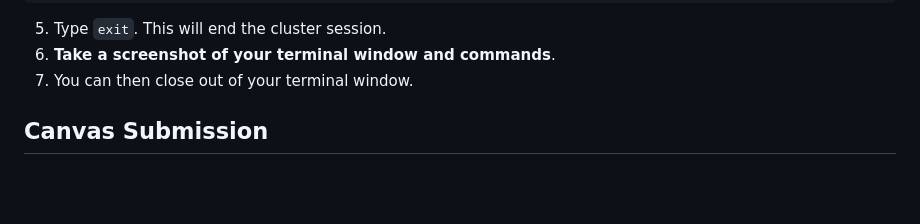
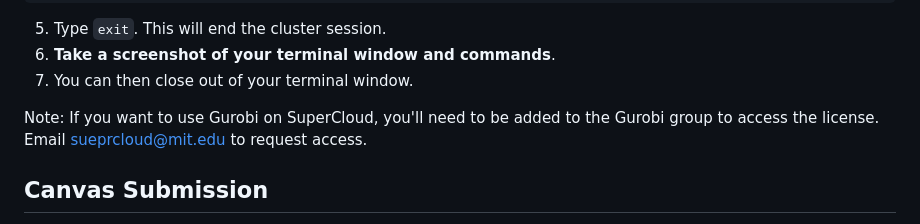
Before and after one commit to alexschmid3/15.S60_2023, a Markdown page: 8_hpc_and_efficiency/README.md, the part around the change. GitHub-like rendering; blank space fills up the shorter version.

```diff
--- a/8_hpc_and_efficiency/README.md
+++ b/8_hpc_and_efficiency/README.md
@@ -124,6 +124,9 @@ julia> exit()
 4. **Take a screenshot of your terminal window and commands**.
 5. You can then close out of your terminal window.
 
+
+Note: If you want to use Gurobi on SuperCloud, you'll need to be added to the Gurobi group to access the license. Email sueprcloud@mit.edu to request access.
+
 ## Canvas Submission
 
 **Submit the screenshot of your cluster terminal on Canvas.** If your Sloan Engaging or SuperCloud account hasn't been created by the time of the class, please follow the instructors for Option 1 to use Engaging OnDemand, which you should be able to access right away.
```
